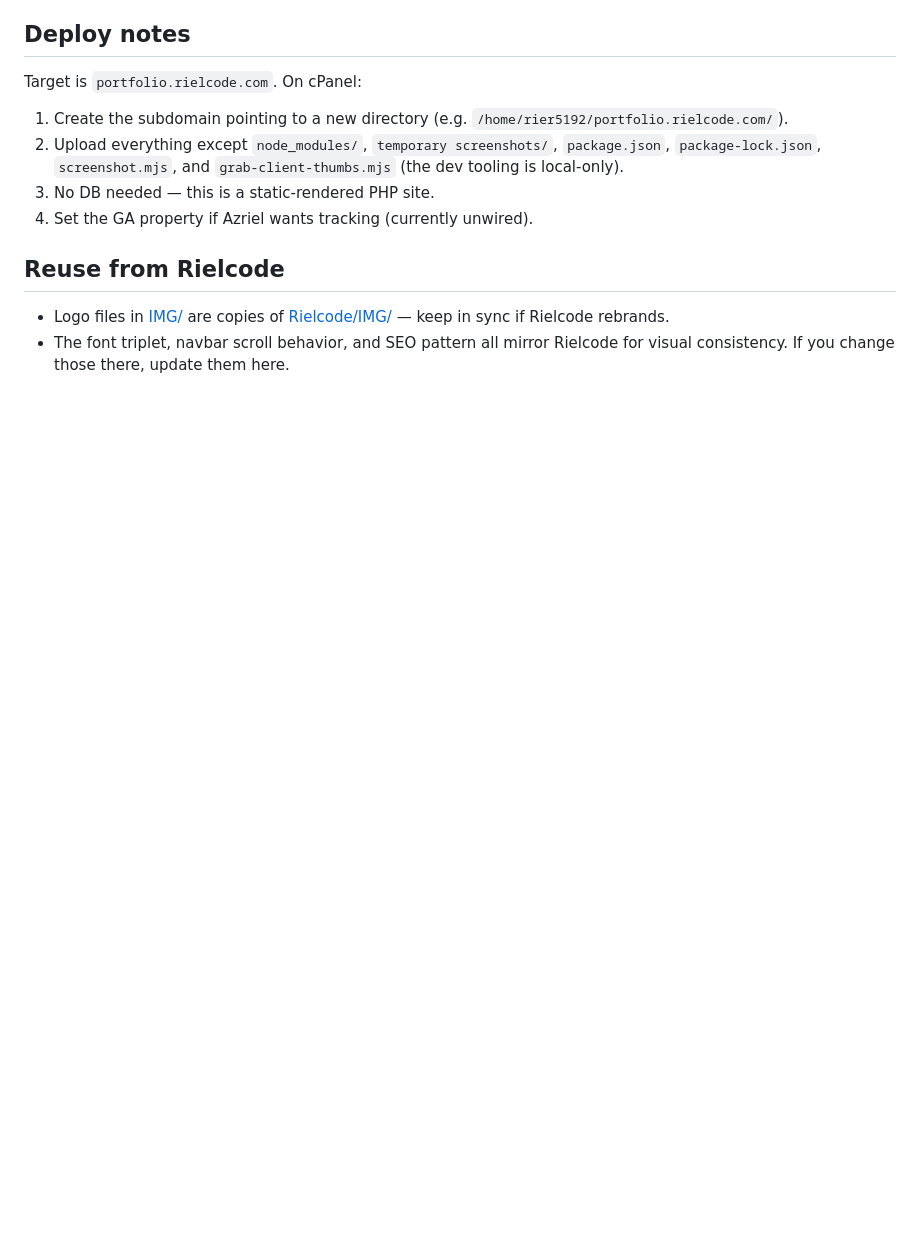
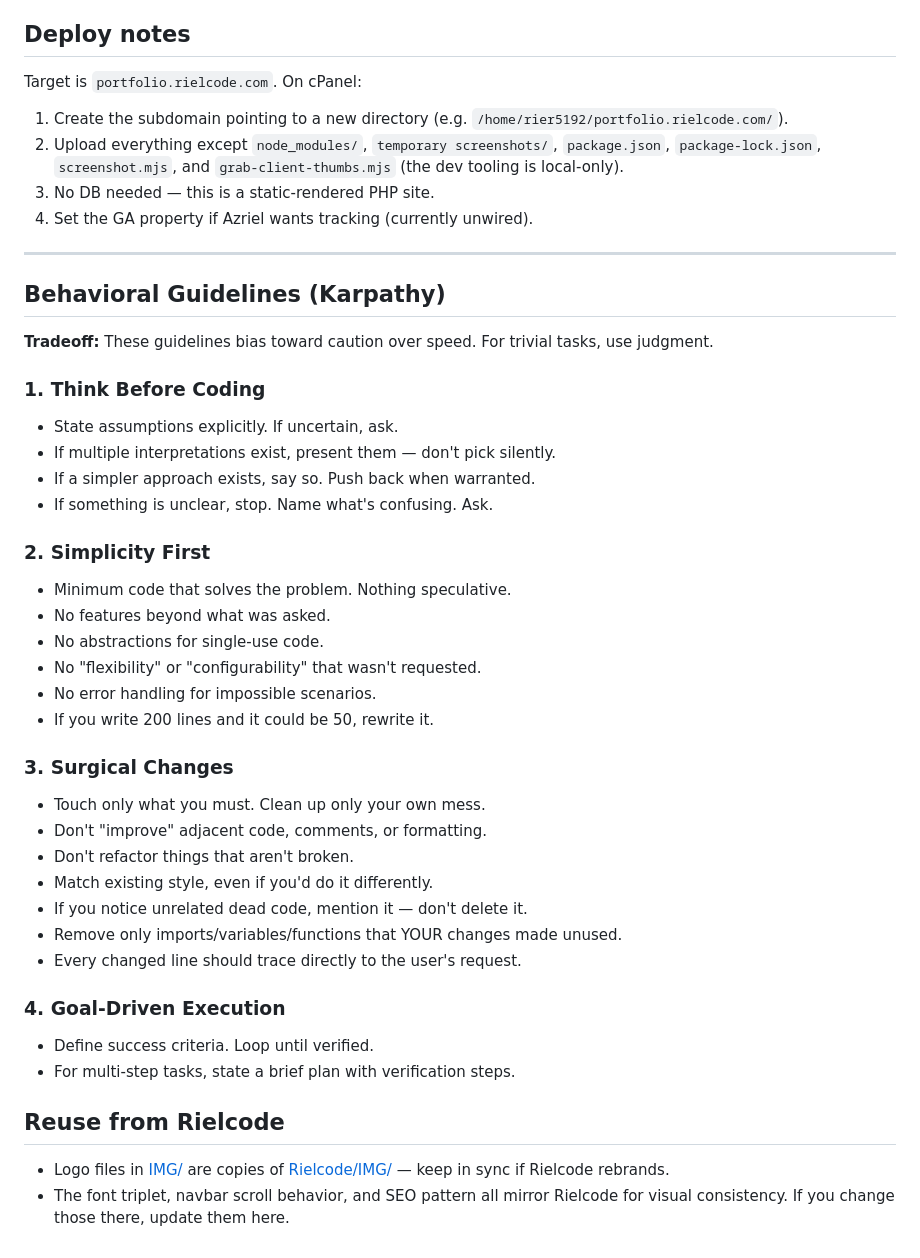
Before and after one commit to Azriel-Fajar/Portfolio, a Markdown page: CLAUDE.md, the part around the change. Rendered like a GitHub page; blank space fills up the shorter version.

Commit message:
Add CLAUDE.md config

```diff
--- a/CLAUDE.md
+++ b/CLAUDE.md
@@ -117,6 +117,39 @@ Target is `portfolio.rielcode.com`. On cPanel:
 3. No DB needed — this is a static-rendered PHP site.
 4. Set the GA property if Azriel wants tracking (currently unwired).
 
+---
+
+## Behavioral Guidelines (Karpathy)
+
+**Tradeoff:** These guidelines bias toward caution over speed. For trivial tasks, use judgment.
+
+### 1. Think Before Coding
+- State assumptions explicitly. If uncertain, ask.
+- If multiple interpretations exist, present them — don't pick silently.
+- If a simpler approach exists, say so. Push back when warranted.
+- If something is unclear, stop. Name what's confusing. Ask.
+
+### 2. Simplicity First
+- Minimum code that solves the problem. Nothing speculative.
+- No features beyond what was asked.
+- No abstractions for single-use code.
+- No "flexibility" or "configurability" that wasn't requested.
+- No error handling for impossible scenarios.
+- If you write 200 lines and it could be 50, rewrite it.
+
+### 3. Surgical Changes
+- Touch only what you must. Clean up only your own mess.
+- Don't "improve" adjacent code, comments, or formatting.
+- Don't refactor things that aren't broken.
+- Match existing style, even if you'd do it differently.
+- If you notice unrelated dead code, mention it — don't delete it.
+- Remove only imports/variables/functions that YOUR changes made unused.
+- Every changed line should trace directly to the user's request.
+
+### 4. Goal-Driven Execution
+- Define success criteria. Loop until verified.
+- For multi-step tasks, state a brief plan with verification steps.
+
 ## Reuse from Rielcode
 
 - Logo files in [IMG/](IMG/) are copies of [Rielcode/IMG/](../Rielcode/IMG/) — keep in sync if Rielcode rebrands.
```
